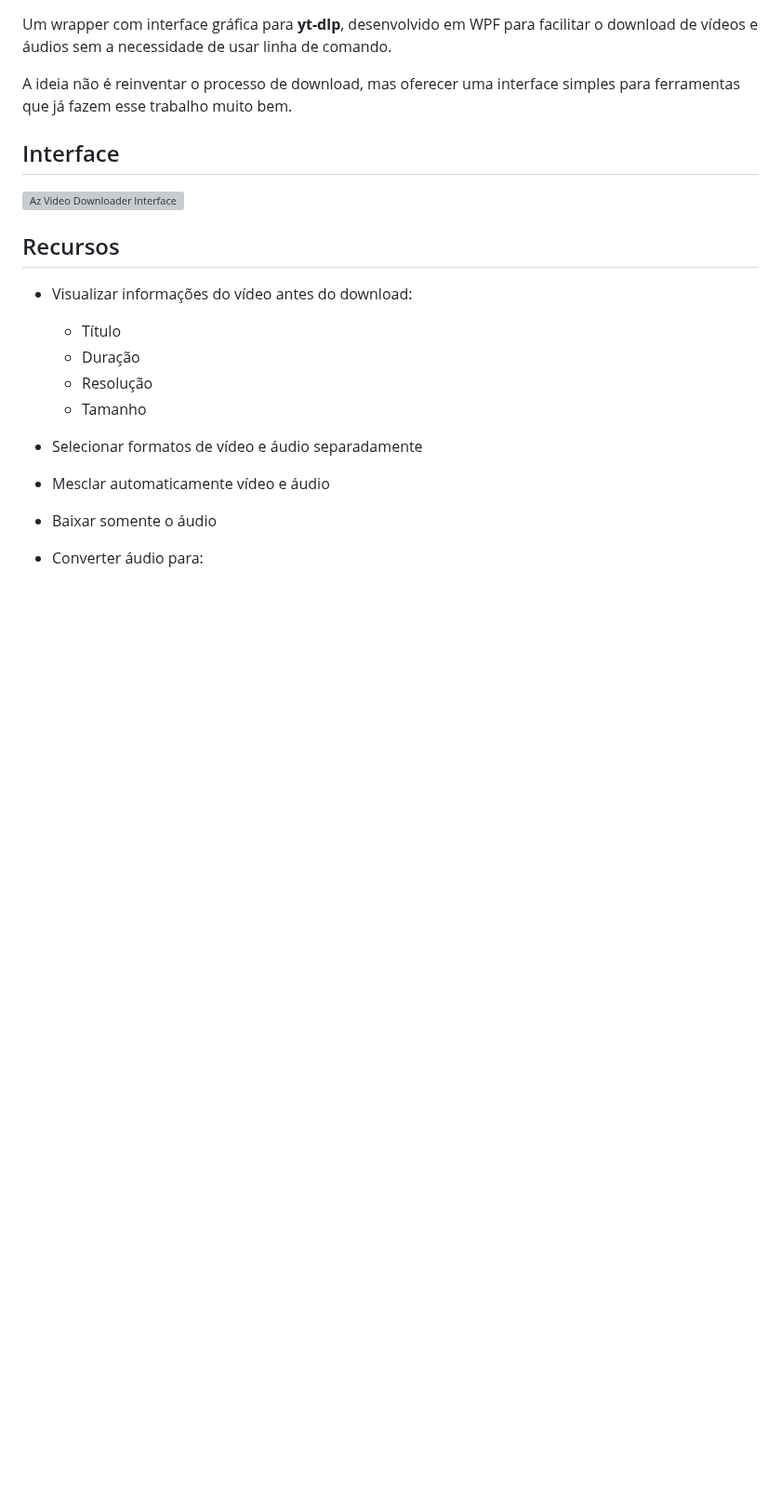
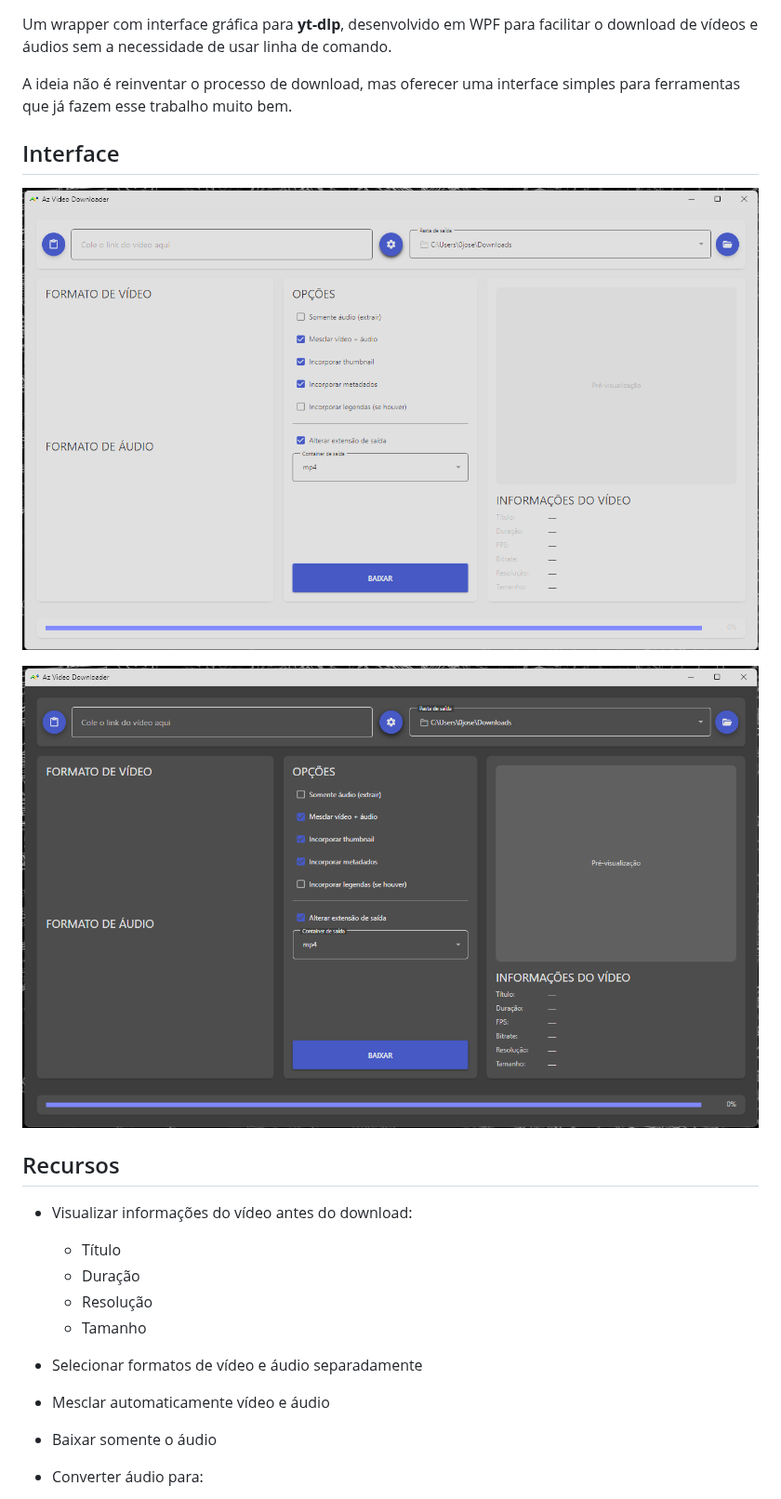
Before and after one commit to Archmagoz/AzVideoDownloader, a Markdown page: README.md, the part around the change. Shown at 93% size. Drawn GitHub-style; pictures changed too: Docs/v1.1.1-dark.png (added), Docs/v1.1.1-light.png (added); blank space fills up the shorter version; grey boxes are pictures that could not be loaded.

Commit message:
Update README.MD with the new interface look

```diff
--- a/README.md
+++ b/README.md
@@ -6,7 +6,9 @@ A ideia não é reinventar o processo de download, mas oferecer uma interface si
 
 ## Interface
 
-![Az Video Downloader Interface](interface.png)
+![Az Video Downloader Interface](Docs/v1.1.1-light.png)
+
+![Az Video Downloader Interface](Docs/v1.1.1-dark.png)
 
 ## Recursos
 
```
Also changed, not shown: Docs/v1.0.0.png (deleted).
